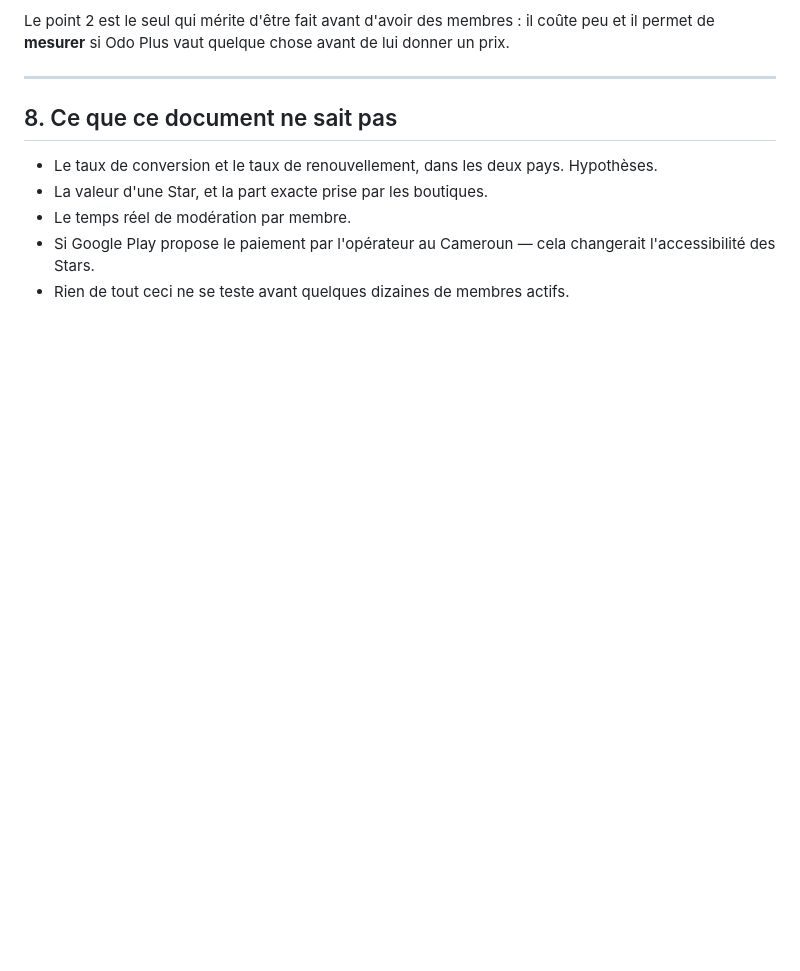
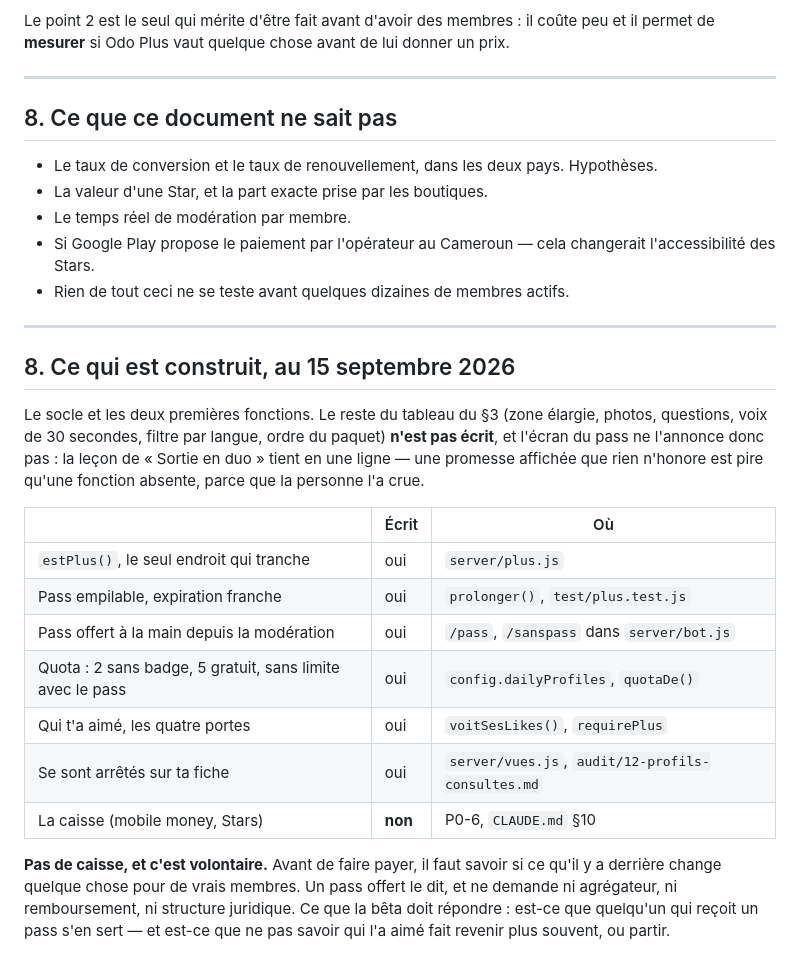
Before and after one commit to BacBacta/Mbolo-miniapp, a Markdown page: audit/11-abonnements.md, the part around the change. Drawn GitHub-style; blank space fills up the shorter version.

Commit message:
Les deux notes d'audit disent ce qui est construit
audit/12 annonçait « rien n'est implémenté » : c'est faux depuis ce matin. Et
audit/11 décrivait un tableau dont seules les deux premières lignes existent —
un document qui laisse croire que tout est là fait reproposer du travail déjà
fait, ou promettre à quelqu'un une fonction qui n'existe pas.

Co-Authored-By: Claude Opus 5 <noreply@anthropic.com>
Claude-Session: https://claude.ai/code/session_01WhWwfac919YfDUggnzHoZH

```diff
--- a/audit/11-abonnements.md
+++ b/audit/11-abonnements.md
@@ -282,3 +282,29 @@ permet de **mesurer** si Odo Plus vaut quelque chose avant de lui donner un prix
 - Si Google Play propose le paiement par l'opérateur au Cameroun — cela changerait
   l'accessibilité des Stars.
 - Rien de tout ceci ne se teste avant quelques dizaines de membres actifs.
+
+---
+
+## 8. Ce qui est construit, au 15 septembre 2026
+
+Le socle et les deux premières fonctions. Le reste du tableau du §3 (zone élargie, photos,
+questions, voix de 30 secondes, filtre par langue, ordre du paquet) **n'est pas écrit**, et
+l'écran du pass ne l'annonce donc pas : la leçon de « Sortie en duo » tient en une ligne — une
+promesse affichée que rien n'honore est pire qu'une fonction absente, parce que la personne l'a
+crue.
+
+| | Écrit | Où |
+|---|---|---|
+| `estPlus()`, le seul endroit qui tranche | oui | `server/plus.js` |
+| Pass empilable, expiration franche | oui | `prolonger()`, `test/plus.test.js` |
+| Pass offert à la main depuis la modération | oui | `/pass`, `/sanspass` dans `server/bot.js` |
+| Quota : 2 sans badge, 5 gratuit, sans limite avec le pass | oui | `config.dailyProfiles`, `quotaDe()` |
+| Qui t'a aimé, les quatre portes | oui | `voitSesLikes()`, `requirePlus` |
+| Se sont arrêtés sur ta fiche | oui | `server/vues.js`, `audit/12-profils-consultes.md` |
+| La caisse (mobile money, Stars) | **non** | P0-6, `CLAUDE.md` §10 |
+
+**Pas de caisse, et c'est volontaire.** Avant de faire payer, il faut savoir si ce qu'il y a
+derrière change quelque chose pour de vrais membres. Un pass offert le dit, et ne demande ni
+agrégateur, ni remboursement, ni structure juridique. Ce que la bêta doit répondre : est-ce que
+quelqu'un qui reçoit un pass s'en sert — et est-ce que ne pas savoir qui l'a aimé fait revenir
+plus souvent, ou partir.
```
Also changed, not shown: audit/12-profils-consultes.md (+12 -2 lines).
